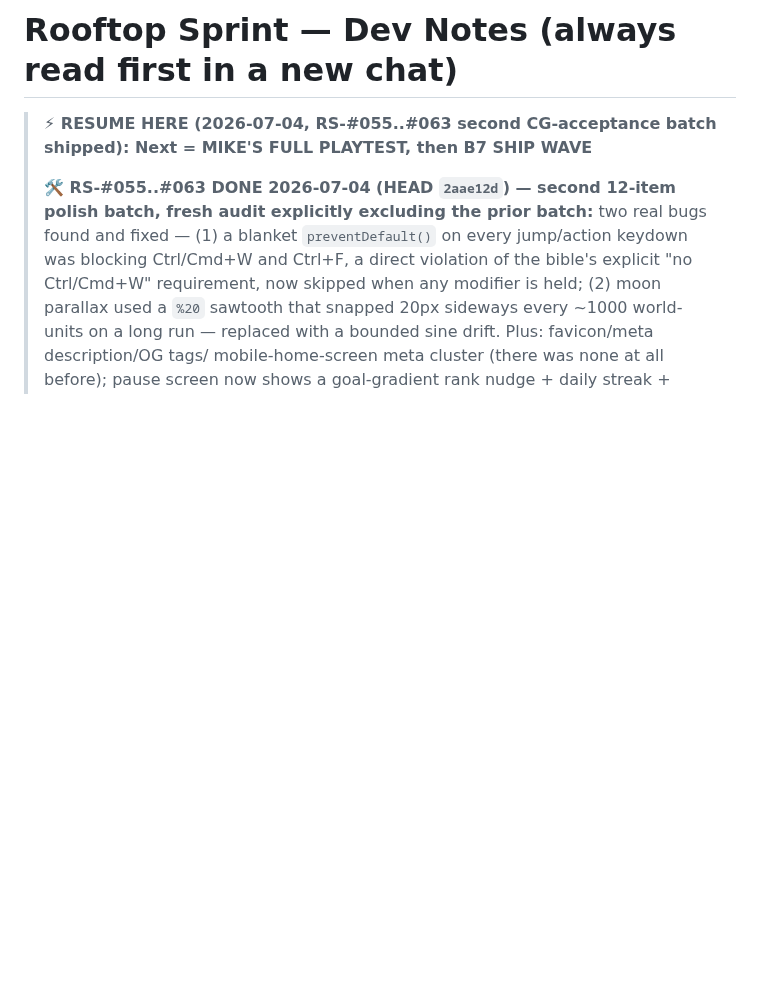
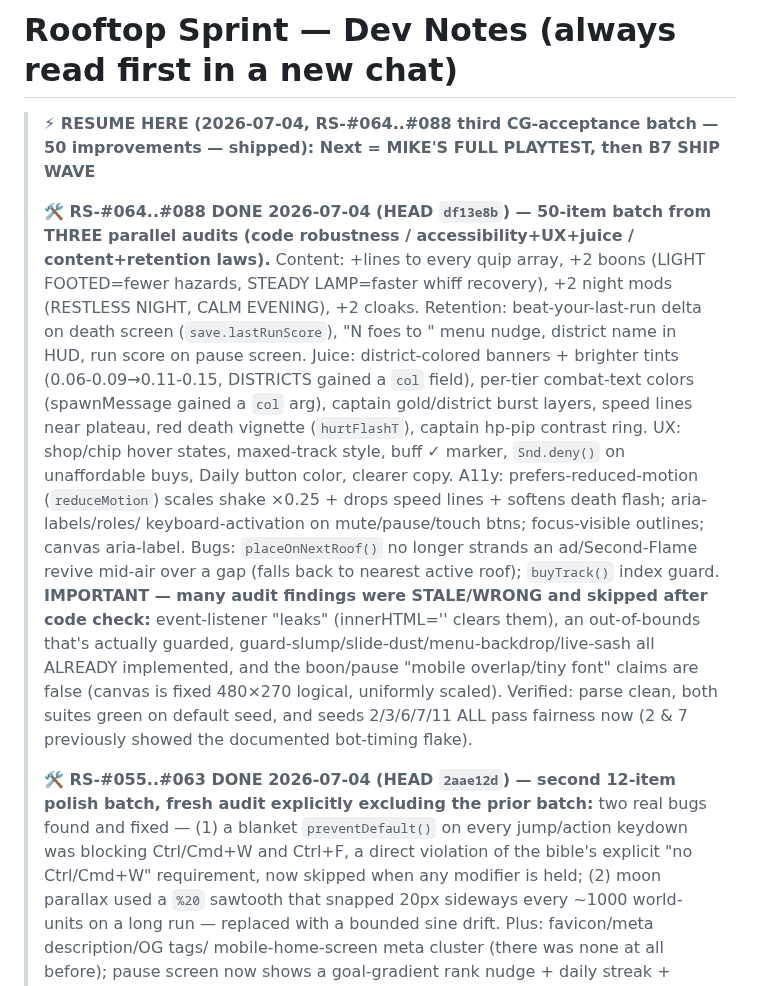
Before and after one commit to michaelnocito/play-area, a Markdown page: rooftop-sprint/ROOFTOP_SPRINT_DEV_NOTES.md, the part around the change. Drawn GitHub-style; blank space fills up the shorter version.

Commit message:
RS-#064..#088 dev notes: log third CG-acceptance batch (50 improvements)

```diff
--- a/rooftop-sprint/ROOFTOP_SPRINT_DEV_NOTES.md
+++ b/rooftop-sprint/ROOFTOP_SPRINT_DEV_NOTES.md
@@ -1,7 +1,27 @@
 # Rooftop Sprint — Dev Notes (always read first in a new chat)
 
-> **⚡ RESUME HERE (2026-07-04, RS-#055..#063 second CG-acceptance batch shipped): Next = MIKE'S
-> FULL PLAYTEST, then B7 SHIP WAVE**
+> **⚡ RESUME HERE (2026-07-04, RS-#064..#088 third CG-acceptance batch — 50 improvements — shipped):
+> Next = MIKE'S FULL PLAYTEST, then B7 SHIP WAVE**
+>
+> **🛠️ RS-#064..#088 DONE 2026-07-04 (HEAD `df13e8b`) — 50-item batch from THREE parallel audits
+> (code robustness / accessibility+UX+juice / content+retention laws).** Content: +lines to every
+> quip array, +2 boons (LIGHT FOOTED=fewer hazards, STEADY LAMP=faster whiff recovery), +2 night
+> mods (RESTLESS NIGHT, CALM EVENING), +2 cloaks. Retention: beat-your-last-run delta on death
+> screen (`save.lastRunScore`), "N foes to <next unlock>" menu nudge, district name in HUD, run
+> score on pause screen. Juice: district-colored banners + brighter tints (0.06-0.09→0.11-0.15,
+> DISTRICTS gained a `col` field), per-tier combat-text colors (spawnMessage gained a `col` arg),
+> captain gold/district burst layers, speed lines near plateau, red death vignette (`hurtFlashT`),
+> captain hp-pip contrast ring. UX: shop/chip hover states, maxed-track style, buff ✓ marker,
+> `Snd.deny()` on unaffordable buys, Daily button color, clearer copy. A11y: prefers-reduced-motion
+> (`reduceMotion`) scales shake ×0.25 + drops speed lines + softens death flash; aria-labels/roles/
+> keyboard-activation on mute/pause/touch btns; focus-visible outlines; canvas aria-label. Bugs:
+> `placeOnNextRoof()` no longer strands an ad/Second-Flame revive mid-air over a gap (falls back to
+> nearest active roof); `buyTrack()` index guard. **IMPORTANT — many audit findings were STALE/WRONG
+> and skipped after code check:** event-listener "leaks" (innerHTML='' clears them), an out-of-bounds
+> that's actually guarded, guard-slump/slide-dust/menu-backdrop/live-sash all ALREADY implemented,
+> and the boon/pause "mobile overlap/tiny font" claims are false (canvas is fixed 480×270 logical,
+> uniformly scaled). Verified: parse clean, both suites green on default seed, and seeds 2/3/6/7/11
+> ALL pass fairness now (2 & 7 previously showed the documented bot-timing flake).
 >
 > **🛠️ RS-#055..#063 DONE 2026-07-04 (HEAD `2aae12d`) — second 12-item polish batch, fresh audit
 > explicitly excluding the prior batch:** two real bugs found and fixed — (1) a blanket
```
